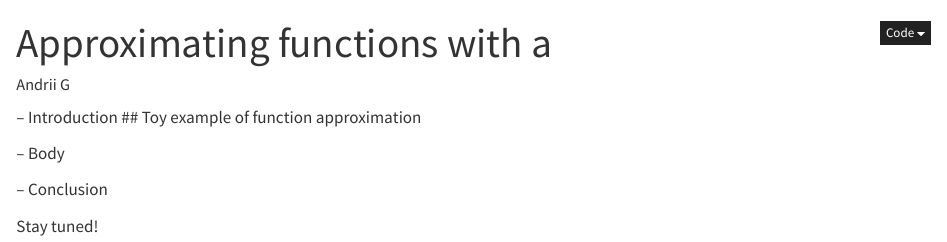
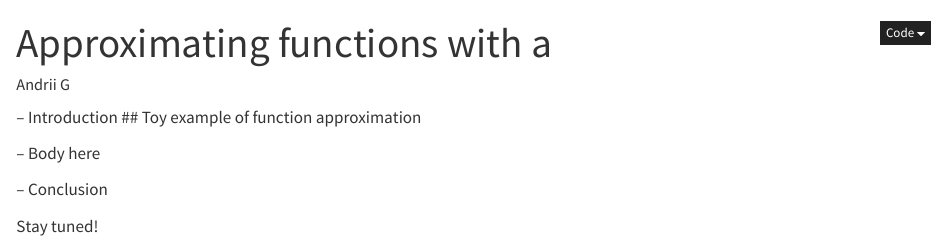
Before and after one commit to Gera3dartist/blog, a Quarto document (drafts/2_function_approximator.qmd): the page in a window 1100 px wide, from its top. Rendered offline with R 4.5, knitr and Pandoc in place of Quarto, with nearby package versions.

Commit message:
feat: add article 2 draft; added files more

```diff
--- a/drafts/2_function_approximator.qmd
+++ b/drafts/2_function_approximator.qmd
@@ -10,7 +10,7 @@ format:
 -- Introduction
 ## Toy example of function approximation
 
--- Body
+-- Body here
 
 -- Conclusion
 
```
Also changed, not shown: docs/search.json, 1 other file.
